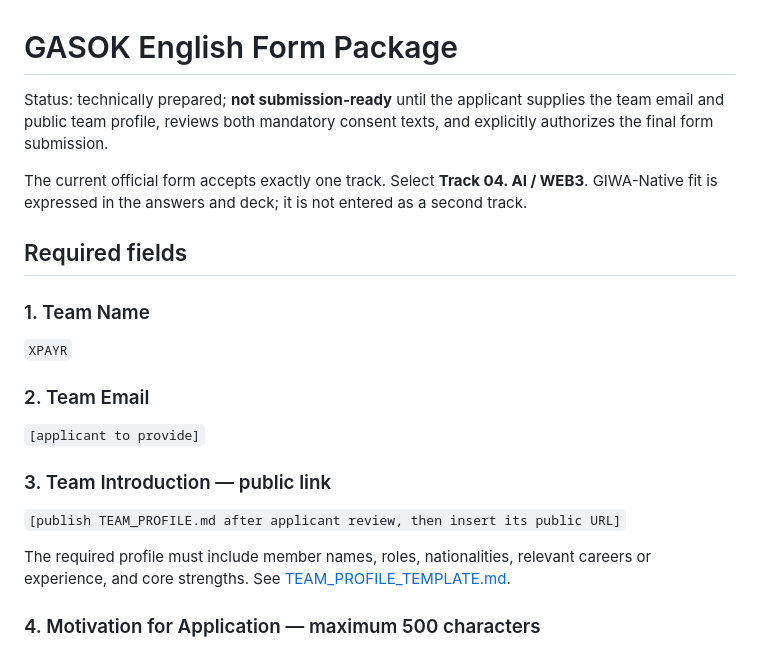
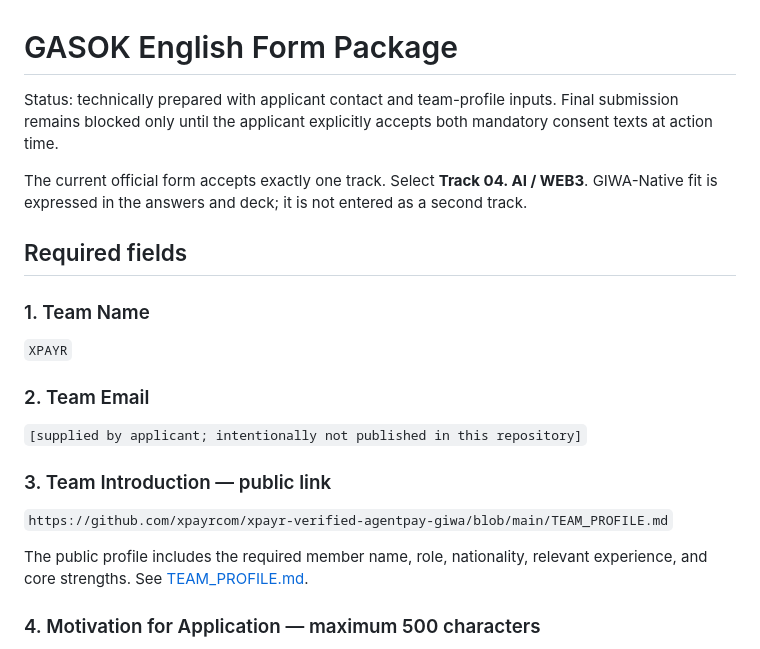
Before and after one commit to xpayrcom/xpayr-verified-agentpay-giwa, a Markdown page: GASOK_SUBMISSION.md, the part around the change. GitHub-like rendering.

```diff
--- a/GASOK_SUBMISSION.md
+++ b/GASOK_SUBMISSION.md
@@ -1,6 +1,6 @@
 # GASOK English Form Package
 
-Status: technically prepared; **not submission-ready** until the applicant supplies the team email and public team profile, reviews both mandatory consent texts, and explicitly authorizes the final form submission.
+Status: technically prepared with applicant contact and team-profile inputs. Final submission remains blocked only until the applicant explicitly accepts both mandatory consent texts at action time.
 
 The current official form accepts exactly one track. Select **Track 04. AI / WEB3**. GIWA-Native fit is expressed in the answers and deck; it is not entered as a second track.
 
@@ -12,13 +12,13 @@ The current official form accepts exactly one track. Select **Track 04. AI / WEB
 
 ### 2. Team Email
 
-`[applicant to provide]`
+`[supplied by applicant; intentionally not published in this repository]`
 
 ### 3. Team Introduction — public link
 
-`[publish TEAM_PROFILE.md after applicant review, then insert its public URL]`
+`https://github.com/xpayrcom/xpayr-verified-agentpay-giwa/blob/main/TEAM_PROFILE.md`
 
-The required profile must include member names, roles, nationalities, relevant careers or experience, and core strengths. See [TEAM_PROFILE_TEMPLATE.md](TEAM_PROFILE_TEMPLATE.md).
+The public profile includes the required member name, role, nationality, relevant experience, and core strengths. See [TEAM_PROFILE.md](TEAM_PROFILE.md).
 
 ### 4. Motivation for Application — maximum 500 characters
 
```
Also changed, not shown: README.md (+1 -0 lines), TEAM_PROFILE.md (added, +35 -0 lines).
